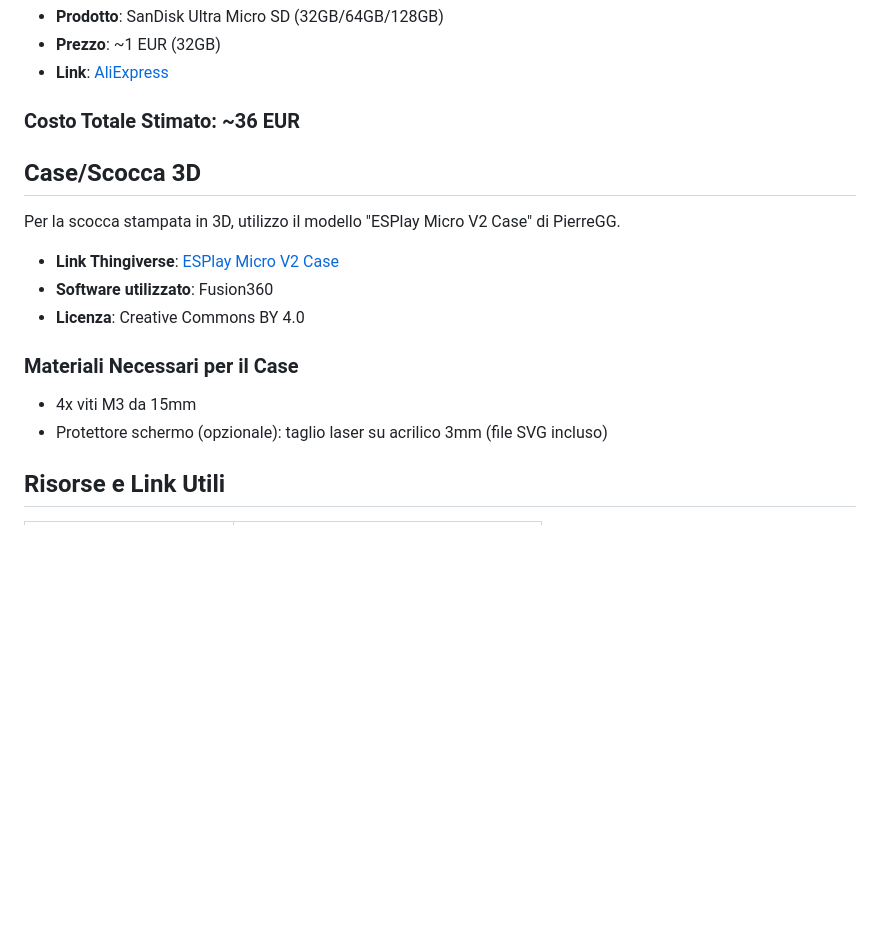
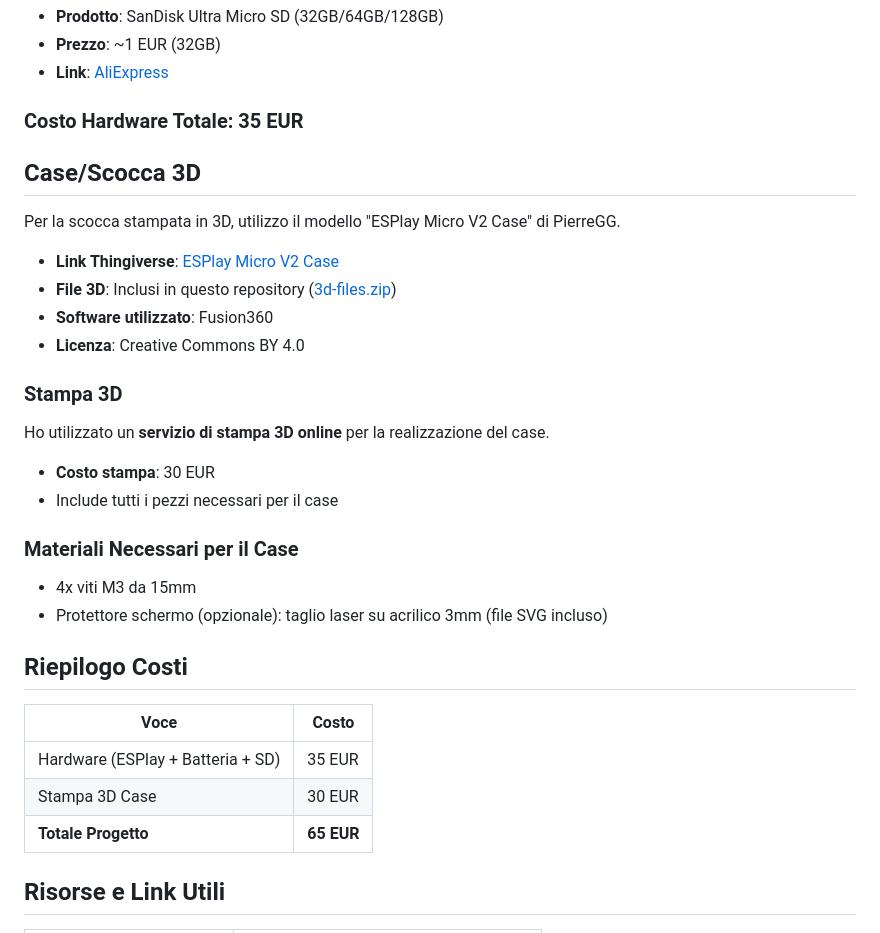
Before and after one commit to pjcau/esp32-emu, a Markdown page: README.md, the part around the change. GitHub-like rendering; blank space fills up the shorter version.

Commit message:
Update README: add costs and 3D printing info
- Add 3D files zip reference
- Add online 3D printing service cost (30 EUR)
- Update hardware cost to actual spent (35 EUR)
- Add total project cost summary table (65 EUR)

Co-Authored-By: Claude Opus 4.5 <noreply@anthropic.com>

```diff
--- a/README.md
+++ b/README.md
@@ -59,19 +59,35 @@ Questo progetto documenta la costruzione di una console portatile per emulare si
 - **Prezzo**: ~1 EUR (32GB)
 - **Link**: [AliExpress](https://it.aliexpress.com/item/1005007498167692.html)
 
-### Costo Totale Stimato: ~36 EUR
+### Costo Hardware Totale: 35 EUR
 
 ## Case/Scocca 3D
 
 Per la scocca stampata in 3D, utilizzo il modello "ESPlay Micro V2 Case" di PierreGG.
 
 - **Link Thingiverse**: [ESPlay Micro V2 Case](https://www.thingiverse.com/thing:5592683)
+- **File 3D**: Inclusi in questo repository ([3d-files.zip](3d-files.zip))
 - **Software utilizzato**: Fusion360
 - **Licenza**: Creative Commons BY 4.0
+
+### Stampa 3D
+
+Ho utilizzato un **servizio di stampa 3D online** per la realizzazione del case.
+
+- **Costo stampa**: 30 EUR
+- Include tutti i pezzi necessari per il case
 
 ### Materiali Necessari per il Case
 - 4x viti M3 da 15mm
 - Protettore schermo (opzionale): taglio laser su acrilico 3mm (file SVG incluso)
+
+## Riepilogo Costi
+
+| Voce | Costo |
+|------|-------|
+| Hardware (ESPlay + Batteria + SD) | 35 EUR |
+| Stampa 3D Case | 30 EUR |
+| **Totale Progetto** | **65 EUR** |
 
 ## Risorse e Link Utili
 
```
